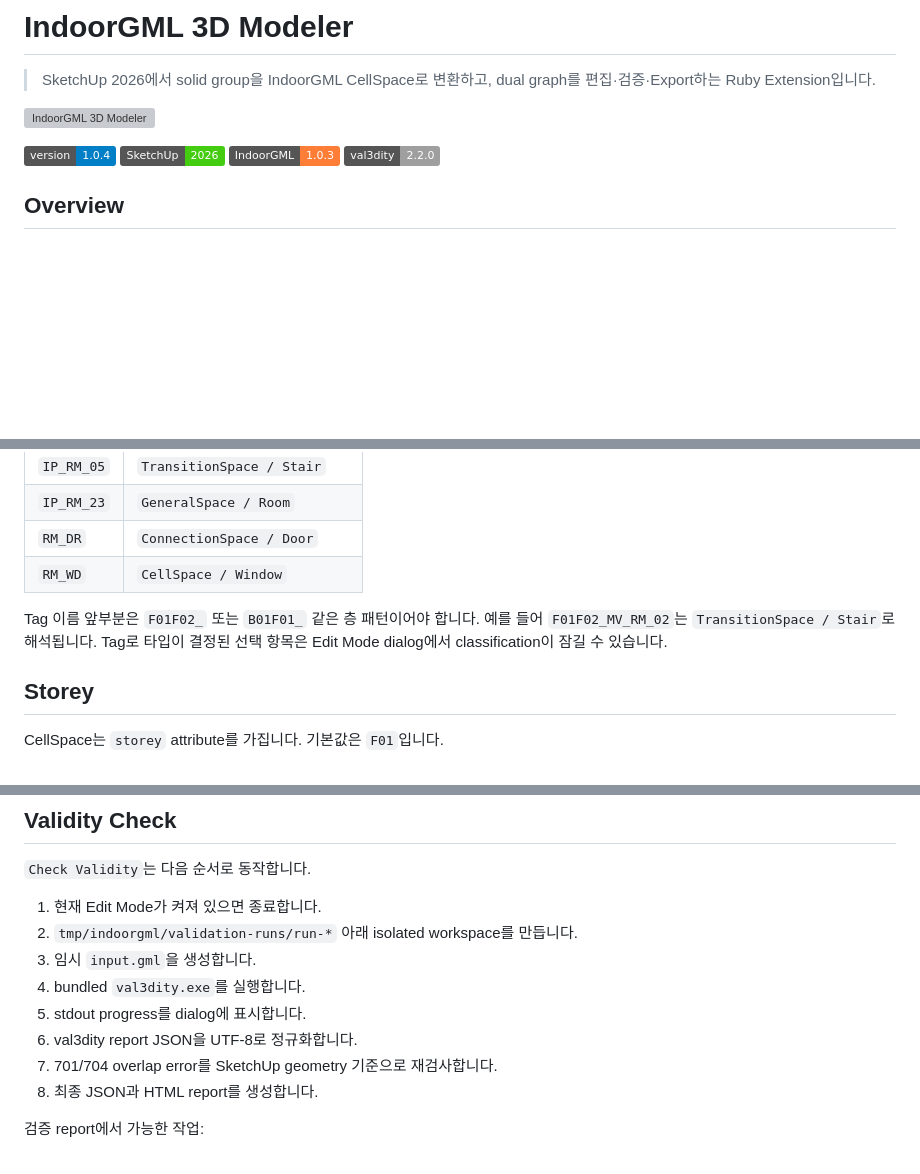
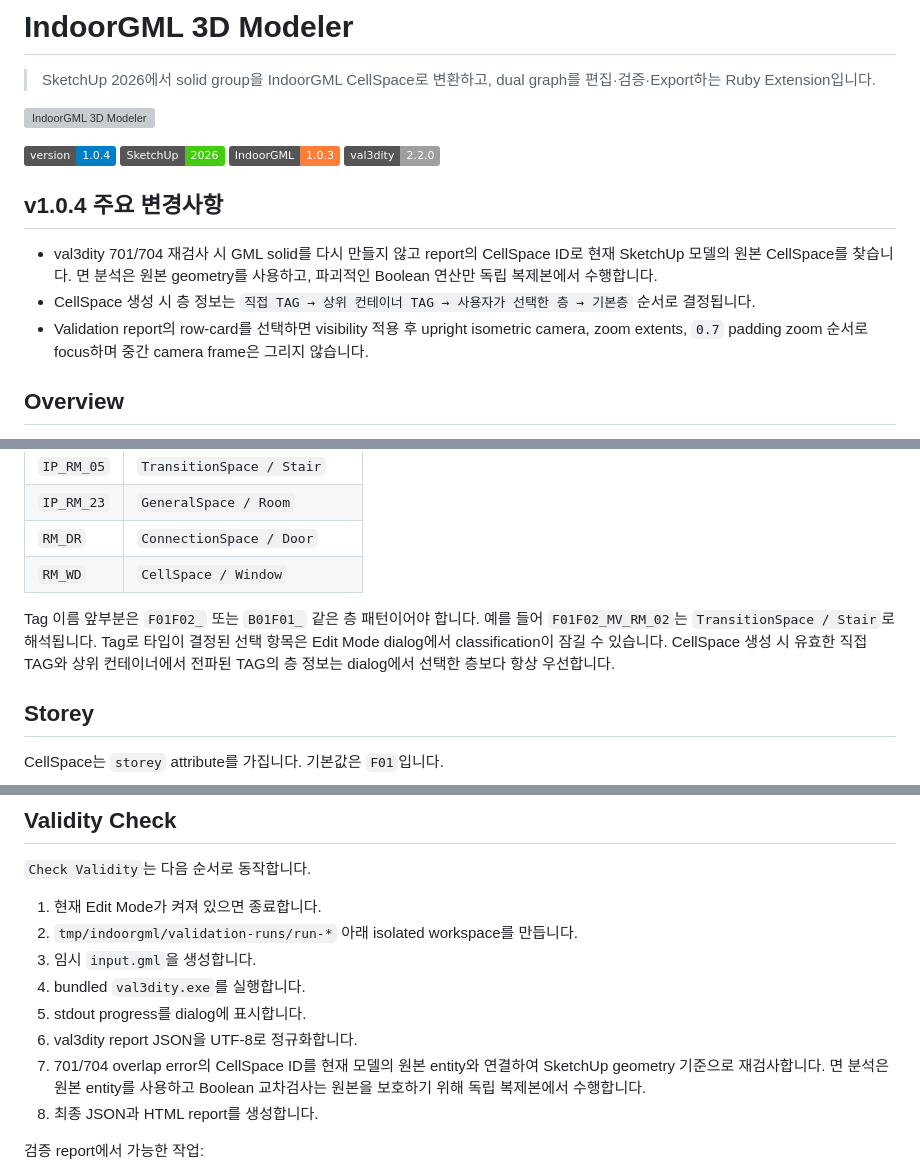
Before and after one commit to UlolSkpProject/IndoorGML_3DSpace_Modeler, a Markdown page: Readme.md, 3 parts joined by grey strips. Drawn GitHub-style; badges without logos; blank space fills up the shorter version; grey boxes are pictures that could not be loaded.

Commit message:
Document v1.0.4 behavior

```diff
--- a/Readme.md
+++ b/Readme.md
@@ -8,6 +8,12 @@
 ![SketchUp](https://img.shields.io/badge/SketchUp-2026-brightgreen)
 ![IndoorGML](https://img.shields.io/badge/IndoorGML-1.0.3-orange)
 ![val3dity](https://img.shields.io/badge/val3dity-2.2.0-lightgrey)
+
+## v1.0.4 주요 변경사항
+
+- val3dity 701/704 재검사 시 GML solid를 다시 만들지 않고 report의 CellSpace ID로 현재 SketchUp 모델의 원본 CellSpace를 찾습니다. 면 분석은 원본 geometry를 사용하고, 파괴적인 Boolean 연산만 독립 복제본에서 수행합니다.
+- CellSpace 생성 시 층 정보는 `직접 TAG → 상위 컨테이너 TAG → 사용자가 선택한 층 → 기본층` 순서로 결정됩니다.
+- Validation report의 row-card를 선택하면 visibility 적용 후 upright isometric camera, zoom extents, `0.7` padding zoom 순서로 focus하며 중간 camera frame은 그리지 않습니다.
 
 ## Overview
 
@@ -160,7 +166,7 @@ Navigation semantic code는 [indoor3d/domain/navigation_semantic.rb](indoor3d/do
 | `RM_DR` | `ConnectionSpace / Door` |
 | `RM_WD` | `CellSpace / Window` |
 
-Tag 이름 앞부분은 `F01F02_` 또는 `B01F01_` 같은 층 패턴이어야 합니다. 예를 들어 `F01F02_MV_RM_02`는 `TransitionSpace / Stair`로 해석됩니다. Tag로 타입이 결정된 선택 항목은 Edit Mode dialog에서 classification이 잠길 수 있습니다.
+Tag 이름 앞부분은 `F01F02_` 또는 `B01F01_` 같은 층 패턴이어야 합니다. 예를 들어 `F01F02_MV_RM_02`는 `TransitionSpace / Stair`로 해석됩니다. Tag로 타입이 결정된 선택 항목은 Edit Mode dialog에서 classification이 잠길 수 있습니다. CellSpace 생성 시 유효한 직접 TAG와 상위 컨테이너에서 전파된 TAG의 층 정보는 dialog에서 선택한 층보다 항상 우선합니다.
 
 ## Storey
 
@@ -281,7 +287,7 @@ GML 좌표:
 4. bundled `val3dity.exe`를 실행합니다.
 5. stdout progress를 dialog에 표시합니다.
 6. val3dity report JSON을 UTF-8로 정규화합니다.
-7. 701/704 overlap error를 SketchUp geometry 기준으로 재검사합니다.
+7. 701/704 overlap error의 CellSpace ID를 현재 모델의 원본 entity와 연결하여 SketchUp geometry 기준으로 재검사합니다. 면 분석은 원본 entity를 사용하고 Boolean 교차검사는 원본을 보호하기 위해 독립 복제본에서 수행합니다.
 8. 최종 JSON과 HTML report를 생성합니다.
 
 검증 report에서 가능한 작업:
```
